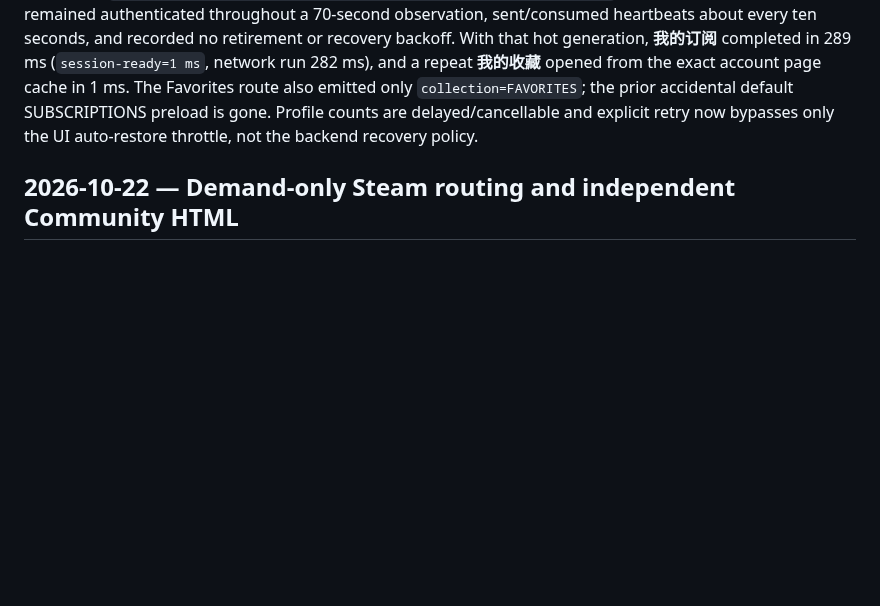
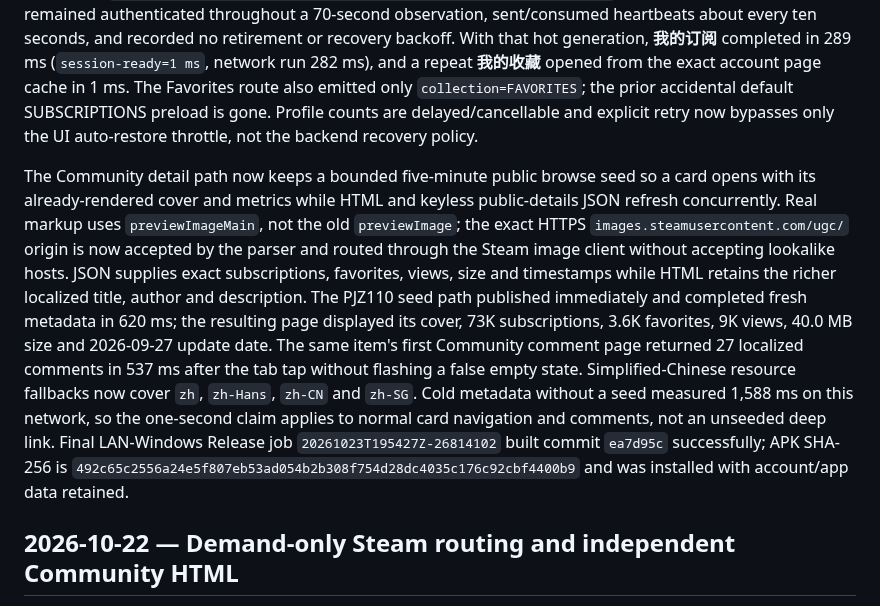
Before and after one commit to ChEnLeo-7/WallHub2.0-For-Android, a Markdown page: docs/development-log.md, the part around the change. Rendered like a GitHub page; blank space fills up the shorter version.

Commit message:
docs(workshop): record detail and comments device timings

```diff
--- a/docs/development-log.md
+++ b/docs/development-log.md
@@ -11,6 +11,8 @@ SDK `./scripts/check.sh` passed at `eaf979f`; the focused CM/CDN/FFI proxy tests
 The same APK was subsequently installed with app data retained on the authorized PJZ110 (`192.168.2.127:33445`, Android 16). A force-stop cold start resumed `MainActivityThemedIcon`, loaded the JNI library, rendered 30 Community rows and emitted no fatal/loader error. Opening **好友收藏** restored the persisted Steam account through the account owner (`credential_load present=true`, `phase_signed_in`) and completed one foreground SDK Workshop SEARCH in 328 ms with ten rows; the results rendered normally. Opening **好友创建** completed the same account SEARCH path in 324 ms and rendered the legitimate empty-result state. No anonymous fallback appeared in either trace. The saved account was deliberately retained, so the logged-out gate remains covered by deterministic tests rather than a destructive device logout. No live external proxy endpoint was available, so HTTP/HTTPS/SOCKS/SOCKS5 device transport remains unclaimed beyond the SDK loopback tests and Android route integration.
 
 A subsequent latency pass found that the collection RPC itself was already fast (subscriptions 324 ms, favorites 189 ms), while repeated idle `session.pump()` calls retired otherwise authenticated generations after roughly 10–15 seconds and forced 4/8-second recovery debt. The host now checks maintenance every two seconds, writes a due heartbeat before reading, and drains only after `HEARTBEAT_SENT`; idle decisions no longer touch the quiet socket. Windows Release job `20261023T190012Z-1503631281` built commit `686b9d1` successfully; APK SHA-256 is `dcc9523bb94d961b328efb76da3cd2cc7608e496e708aedb31609a1a367ec335`. On PJZ110 the generation remained authenticated throughout a 70-second observation, sent/consumed heartbeats about every ten seconds, and recorded no retirement or recovery backoff. With that hot generation, **我的订阅** completed in 289 ms (`session-ready=1 ms`, network run 282 ms), and a repeat **我的收藏** opened from the exact account page cache in 1 ms. The Favorites route also emitted only `collection=FAVORITES`; the prior accidental default SUBSCRIPTIONS preload is gone. Profile counts are delayed/cancellable and explicit retry now bypasses only the UI auto-restore throttle, not the backend recovery policy.
+
+The Community detail path now keeps a bounded five-minute public browse seed so a card opens with its already-rendered cover and metrics while HTML and keyless public-details JSON refresh concurrently. Real markup uses `previewImageMain`, not the old `previewImage`; the exact HTTPS `images.steamusercontent.com/ugc/` origin is now accepted by the parser and routed through the Steam image client without accepting lookalike hosts. JSON supplies exact subscriptions, favorites, views, size and timestamps while HTML retains the richer localized title, author and description. The PJZ110 seed path published immediately and completed fresh metadata in 620 ms; the resulting page displayed its cover, 73K subscriptions, 3.6K favorites, 9K views, 40.0 MB size and 2026-09-27 update date. The same item's first Community comment page returned 27 localized comments in 537 ms after the tab tap without flashing a false empty state. Simplified-Chinese resource fallbacks now cover `zh`, `zh-Hans`, `zh-CN` and `zh-SG`. Cold metadata without a seed measured 1,588 ms on this network, so the one-second claim applies to normal card navigation and comments, not an unseeded deep link. Final LAN-Windows Release job `20261023T195427Z-26814102` built commit `ea7d95c` successfully; APK SHA-256 is `492c65c2556a24e5f807eb53ad054b2b308f754d28dc4035c176c92cbf4400b9` and was installed with account/app data retained.
 
 ## 2026-10-22 — Demand-only Steam routing and independent Community HTML
 
```
